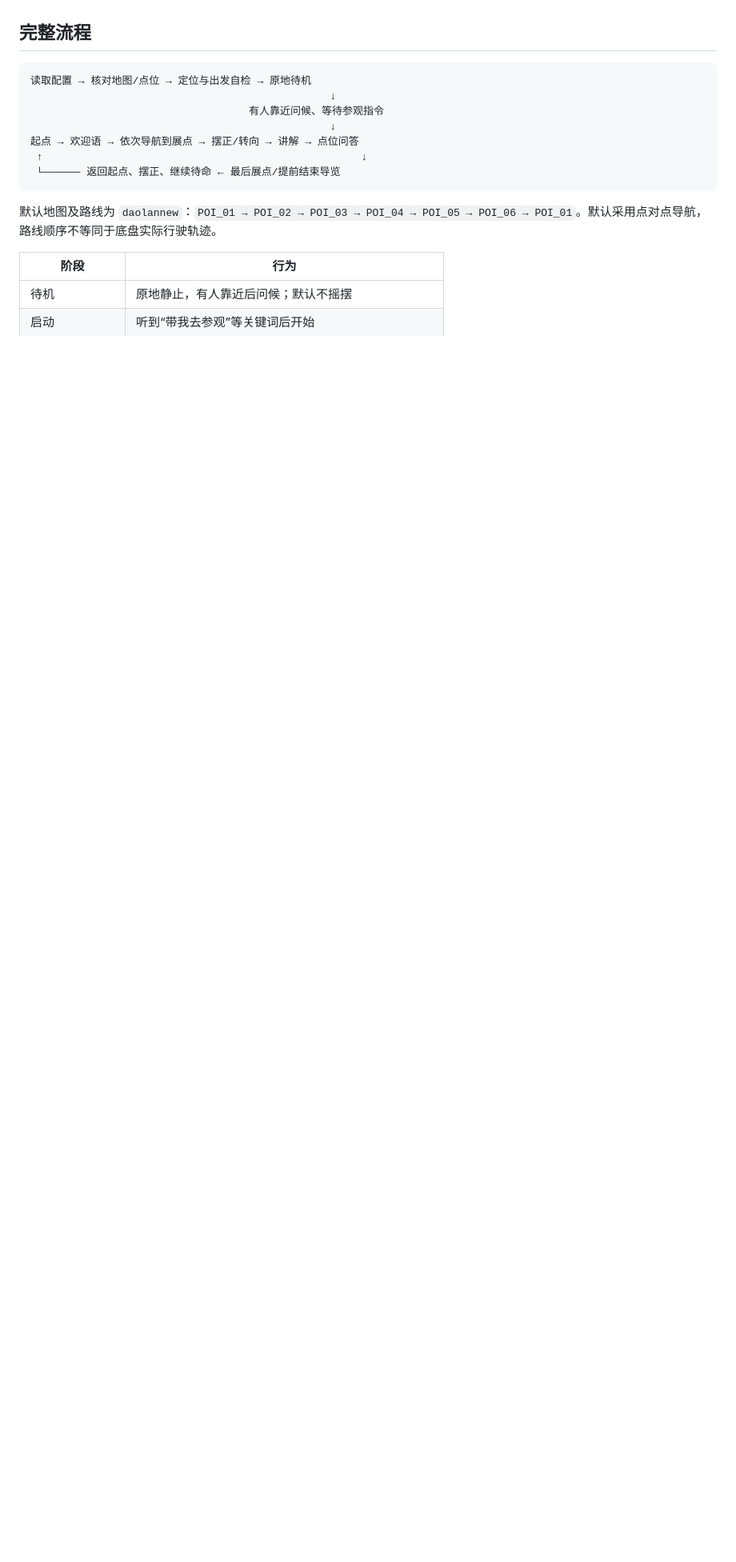
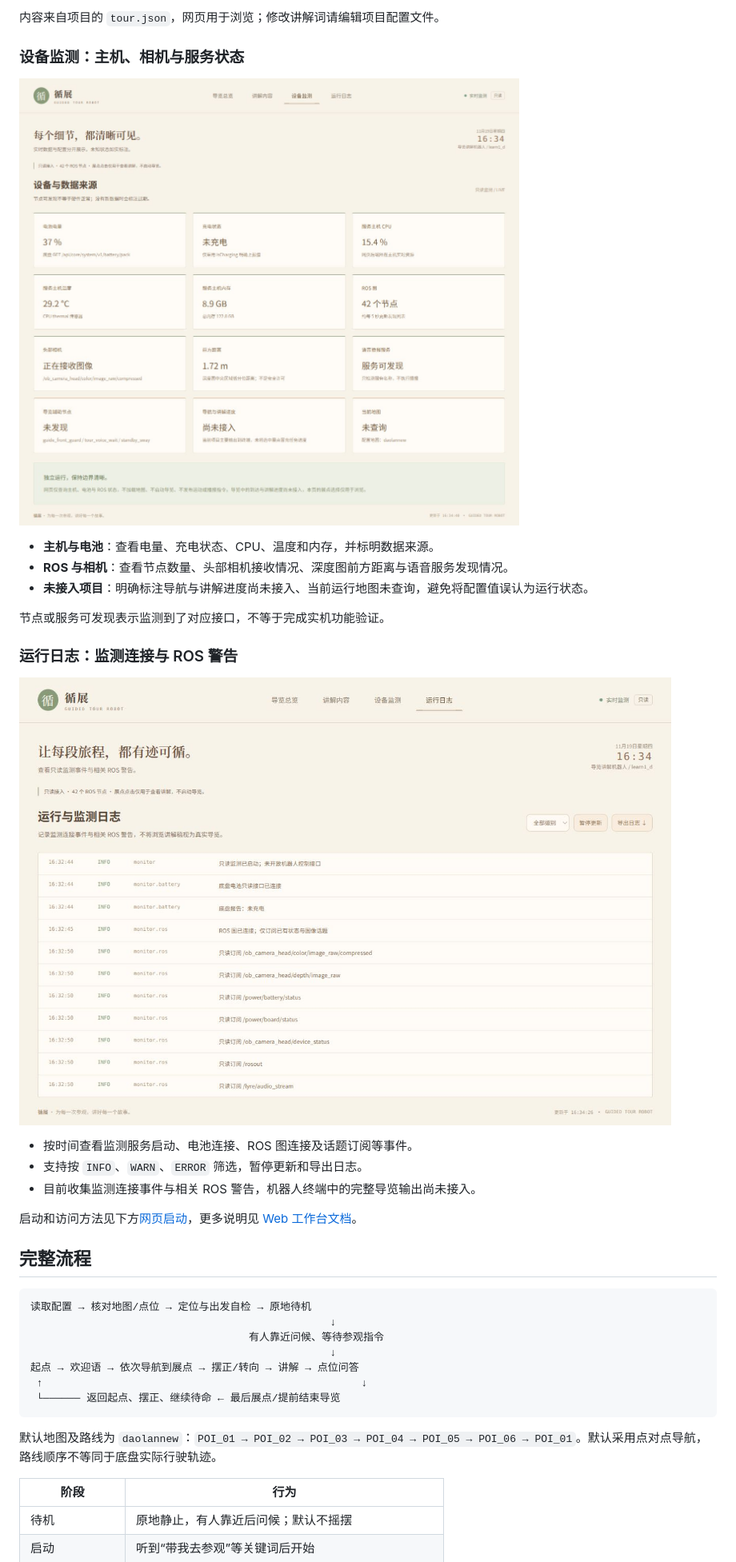
Before and after one commit to cisyam555/guided_tour_robot, a Markdown page: README.md, the part around one of its changes. Shown at 80% size. Drawn GitHub-style; pictures changed too: docs/images/web-devices.jpg (added), docs/images/web-logs.jpg (added); blank space fills up the shorter version.

```diff
--- a/README.md
+++ b/README.md
@@ -14,3 +30,24 @@
+内容来自项目的 `tour.json`，网页用于浏览；修改讲解词请编辑项目配置文件。
+
+### 设备监测：主机、相机与服务状态
+
+![设备监测：电量、主机资源、ROS与相机数据](docs/images/web-devices.jpg)
+
+- **主机与电池**：查看电量、充电状态、CPU、温度和内存，并标明数据来源。
+- **ROS 与相机**：查看节点数量、头部相机接收情况、深度图前方距离与语音服务发现情况。
+- **未接入项目**：明确标注导航与讲解进度尚未接入、当前运行地图未查询，避免将配置值误认为运行状态。
+
+节点或服务可发现表示监测到了对应接口，不等于完成实机功能验证。
+
+### 运行日志：监测连接与 ROS 警告
+
+![运行日志：只读监测连接事件与话题订阅记录](docs/images/web-logs.jpg)
+
+- 按时间查看监测服务启动、电池连接、ROS 图连接及话题订阅等事件。
+- 支持按 `INFO`、`WARN`、`ERROR` 筛选，暂停更新和导出日志。
+- 目前收集监测连接事件与相关 ROS 警告，机器人终端中的完整导览输出尚未接入。
+
+启动和访问方法见下方[网页启动](#网页启动)，更多说明见 [Web 工作台文档](web/README.md)。
 
 ## 完整流程
 
```
Also changed, not shown: other parts of README.md (+19 -3 lines), docs/images/web-dashboard.jpg, docs/images/web-narration.jpg (added).
